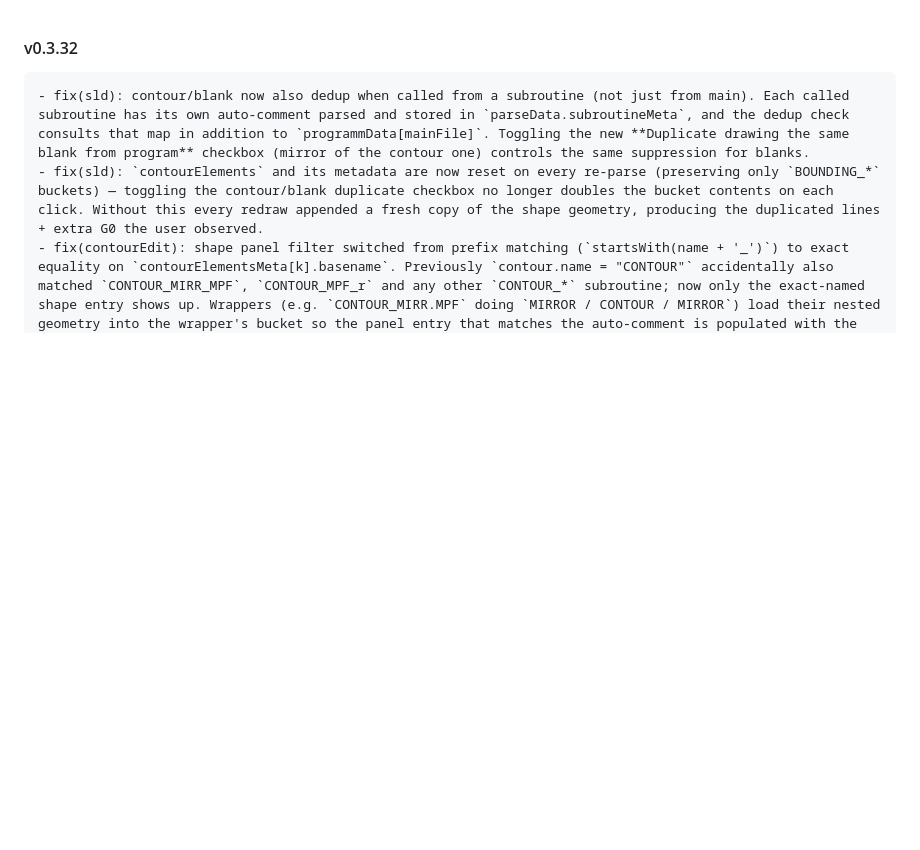
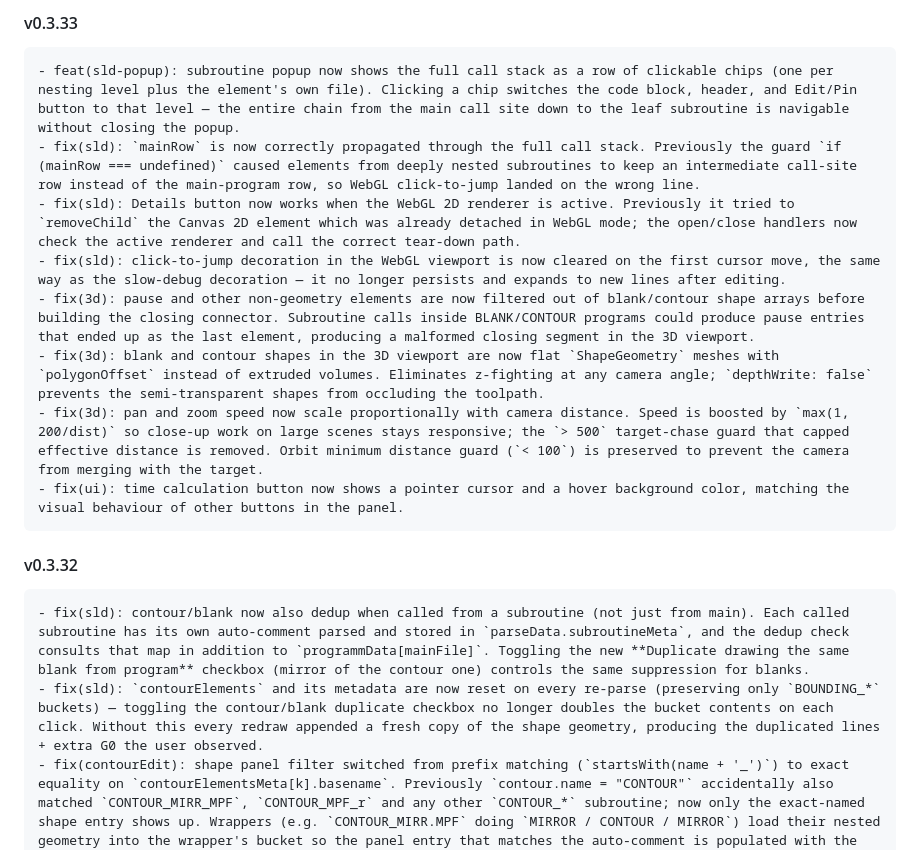
Before and after one commit to staniska/sinumerik-highlight, a Markdown page: CHANGELOG.md, the part around the change. Drawn GitHub-style; blank space fills up the shorter version.

Commit message:
docs: changelog and readme for v0.3.33
- CHANGELOG: add v0.3.33 section covering sld-popup call-stack, Details
  WebGL fix, 3D shape z-fighting fix, dynamic 3D pan/zoom speed, and other
  fixes from the last session
- README: update Details button note to include WebGL; expand double-click
  popup description to mention clickable call-stack chips; add pan/zoom
  proportional speed note to the 3D viewport section

Co-Authored-By: Claude Sonnet 4.6 <noreply@anthropic.com>

```diff
--- a/CHANGELOG.md
+++ b/CHANGELOG.md
@@ -1,3 +1,13 @@
+#### v0.3.33
+    - feat(sld-popup): subroutine popup now shows the full call stack as a row of clickable chips (one per nesting level plus the element's own file). Clicking a chip switches the code block, header, and Edit/Pin button to that level — the entire chain from the main call site down to the leaf subroutine is navigable without closing the popup.
+    - fix(sld): `mainRow` is now correctly propagated through the full call stack. Previously the guard `if (mainRow === undefined)` caused elements from deeply nested subroutines to keep an intermediate call-site row instead of the main-program row, so WebGL click-to-jump landed on the wrong line.
+    - fix(sld): Details button now works when the WebGL 2D renderer is active. Previously it tried to `removeChild` the Canvas 2D element which was already detached in WebGL mode; the open/close handlers now check the active renderer and call the correct tear-down path.
+    - fix(sld): click-to-jump decoration in the WebGL viewport is now cleared on the first cursor move, the same way as the slow-debug decoration — it no longer persists and expands to new lines after editing.
+    - fix(3d): pause and other non-geometry elements are now filtered out of blank/contour shape arrays before building the closing connector. Subroutine calls inside BLANK/CONTOUR programs could produce pause entries that ended up as the last element, producing a malformed closing segment in the 3D viewport.
+    - fix(3d): blank and contour shapes in the 3D viewport are now flat `ShapeGeometry` meshes with `polygonOffset` instead of extruded volumes. Eliminates z-fighting at any camera angle; `depthWrite: false` prevents the semi-transparent shapes from occluding the toolpath.
+    - fix(3d): pan and zoom speed now scale proportionally with camera distance. Speed is boosted by `max(1, 200/dist)` so close-up work on large scenes stays responsive; the `> 500` target-chase guard that capped effective distance is removed. Orbit minimum distance guard (`< 100`) is preserved to prevent the camera from merging with the target.
+    - fix(ui): time calculation button now shows a pointer cursor and a hover background color, matching the visual behaviour of other buttons in the panel.
+
 #### v0.3.32
     - fix(sld): contour/blank now also dedup when called from a subroutine (not just from main). Each called subroutine has its own auto-comment parsed and stored in `parseData.subroutineMeta`, and the dedup check consults that map in addition to `programmData[mainFile]`. Toggling the new **Duplicate drawing the same blank from program** checkbox (mirror of the contour one) controls the same suppression for blanks.
     - fix(sld): `contourElements` and its metadata are now reset on every re-parse (preserving only `BOUNDING_*` buckets) — toggling the contour/blank duplicate checkbox no longer doubles the bucket contents on each click. Without this every redraw appended a fresh copy of the shape geometry, producing the duplicated lines + extra G0 the user observed.
```
Also changed, not shown: README.md (+4 -2 lines).
